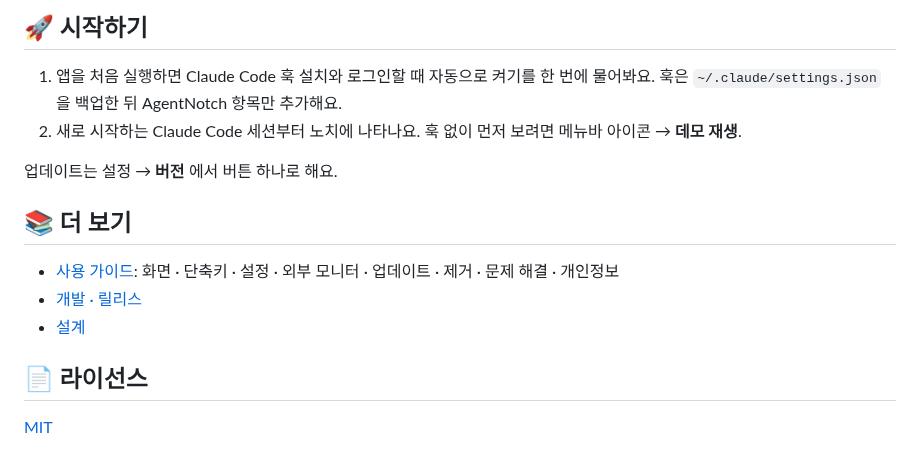
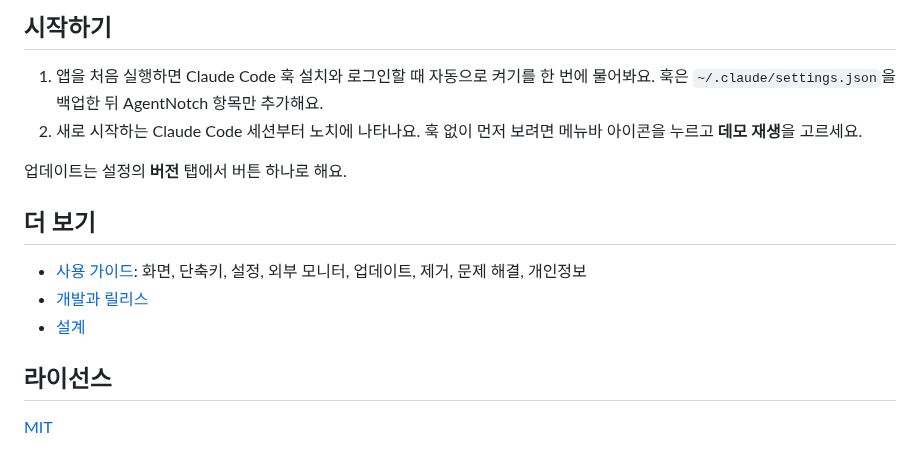
Before and after one commit to ldg030201/agent-notch, a Markdown page: README.md, the part around one of its changes. Rendered like a GitHub page.

```diff
--- a/README.md
+++ b/README.md
@@ -49,17 +50,17 @@ macOS 14 이상과 Homebrew 만 있으면 돼요 (Xcode 불필요).
 
-## 🚀 시작하기
+## 시작하기
 
-1. 앱을 처음 실행하면 Claude Code 훅 설치와 로그인할 때 자동으로 켜기를 한 번에 물어봐요. 훅은 `~/.claude/settings.json` 을 백업한 뒤 AgentNotch 항목만 추가해요.
-2. 새로 시작하는 Claude Code 세션부터 노치에 나타나요. 훅 없이 먼저 보려면 메뉴바 아이콘 → **데모 재생**.
+1. 앱을 처음 실행하면 Claude Code 훅 설치와 로그인할 때 자동으로 켜기를 한 번에 물어봐요. 훅은 `~/.claude/settings.json`을 백업한 뒤 AgentNotch 항목만 추가해요.
+2. 새로 시작하는 Claude Code 세션부터 노치에 나타나요. 훅 없이 먼저 보려면 메뉴바 아이콘을 누르고 **데모 재생**을 고르세요.
 
-업데이트는 설정 → **버전** 에서 버튼 하나로 해요.
+업데이트는 설정의 **버전** 탭에서 버튼 하나로 해요.
 
-## 📚 더 보기
+## 더 보기
 
-- [사용 가이드](docs/usage.md): 화면 · 단축키 · 설정 · 외부 모니터 · 업데이트 · 제거 · 문제 해결 · 개인정보
-- [개발 · 릴리스](docs/development.md)
+- [사용 가이드](docs/usage.md): 화면, 단축키, 설정, 외부 모니터, 업데이트, 제거, 문제 해결, 개인정보
+- [개발과 릴리스](docs/development.md)
 - [설계](docs/architecture.md)
 
-## 📄 라이선스
+## 라이선스
 
 [MIT](LICENSE)
```
Also changed, not shown: other parts of README.md (+21 -20 lines), docs/images/expanded.png, docs/images/question-desktop.png (added), docs/images/question.png (deleted), 3 other files.
